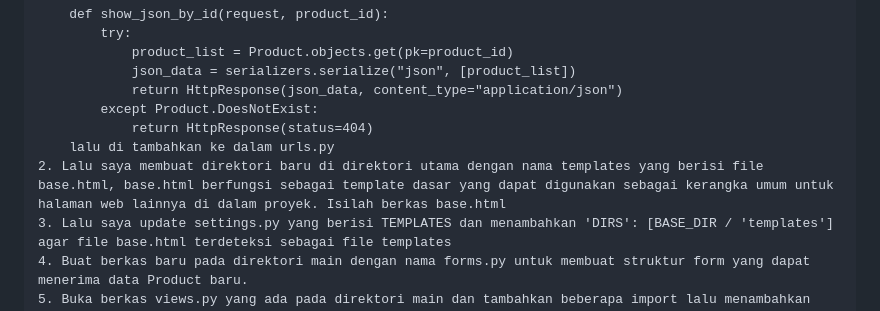
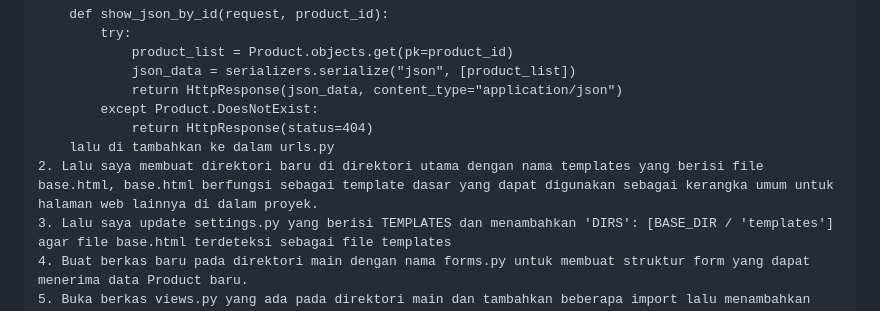
Before and after one commit to abhivadya1/football-shop, a Markdown page: README.md, the part around the change. Rendered like a GitHub page.

Commit message:
Tugas 3 README

```diff
--- a/README.md
+++ b/README.md
@@ -164,7 +164,7 @@ https://anak-agung44-louisballton.pbp.cs.ui.ac.id/
             except Product.DoesNotExist:
                 return HttpResponse(status=404)
         lalu di tambahkan ke dalam urls.py
-    2. Lalu saya membuat direktori baru di direktori utama dengan nama templates yang berisi file base.html, base.html berfungsi sebagai template dasar yang dapat digunakan sebagai kerangka umum untuk        halaman web lainnya di dalam proyek. Isilah berkas base.html
+    2. Lalu saya membuat direktori baru di direktori utama dengan nama templates yang berisi file base.html, base.html berfungsi sebagai template dasar yang dapat digunakan sebagai kerangka umum untuk halaman web lainnya di dalam proyek.
     3. Lalu saya update settings.py yang berisi TEMPLATES dan menambahkan 'DIRS': [BASE_DIR / 'templates'] agar file base.html terdeteksi sebagai file templates
     4. Buat berkas baru pada direktori main dengan nama forms.py untuk membuat struktur form yang dapat menerima data Product baru.
     5. Buka berkas views.py yang ada pada direktori main dan tambahkan beberapa import lalu menambahkan fungsi fungsi berikut:
```
